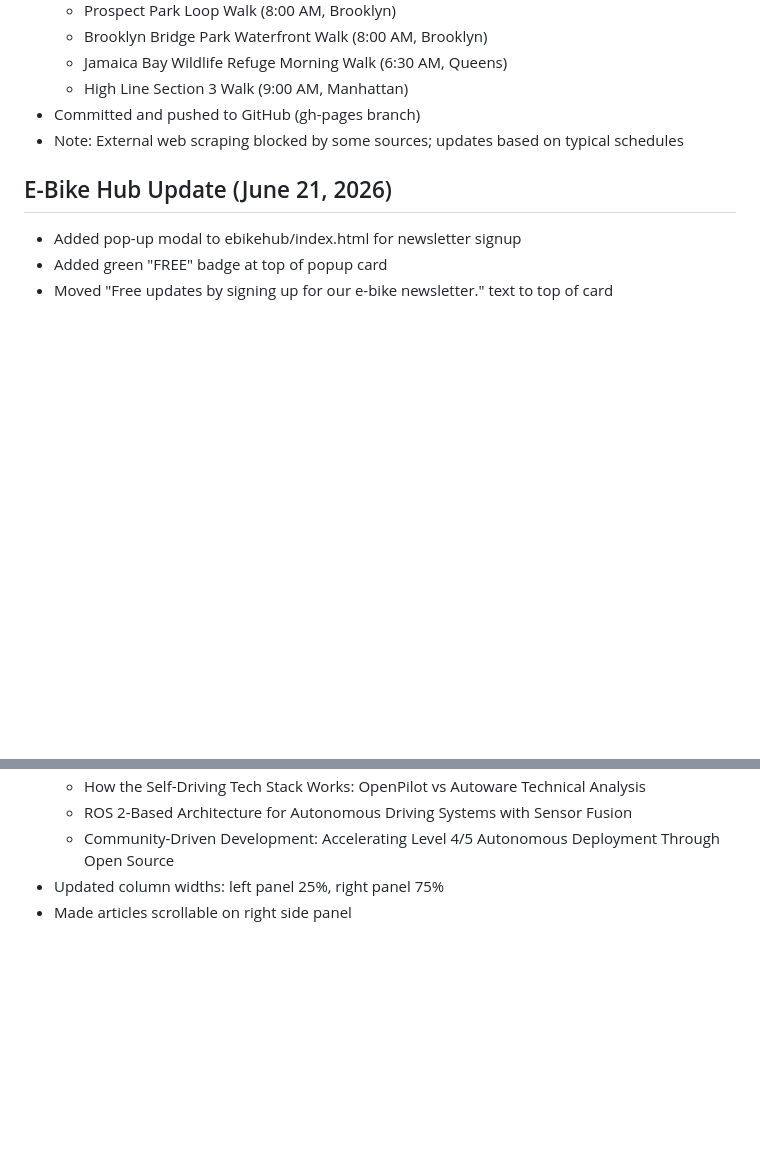
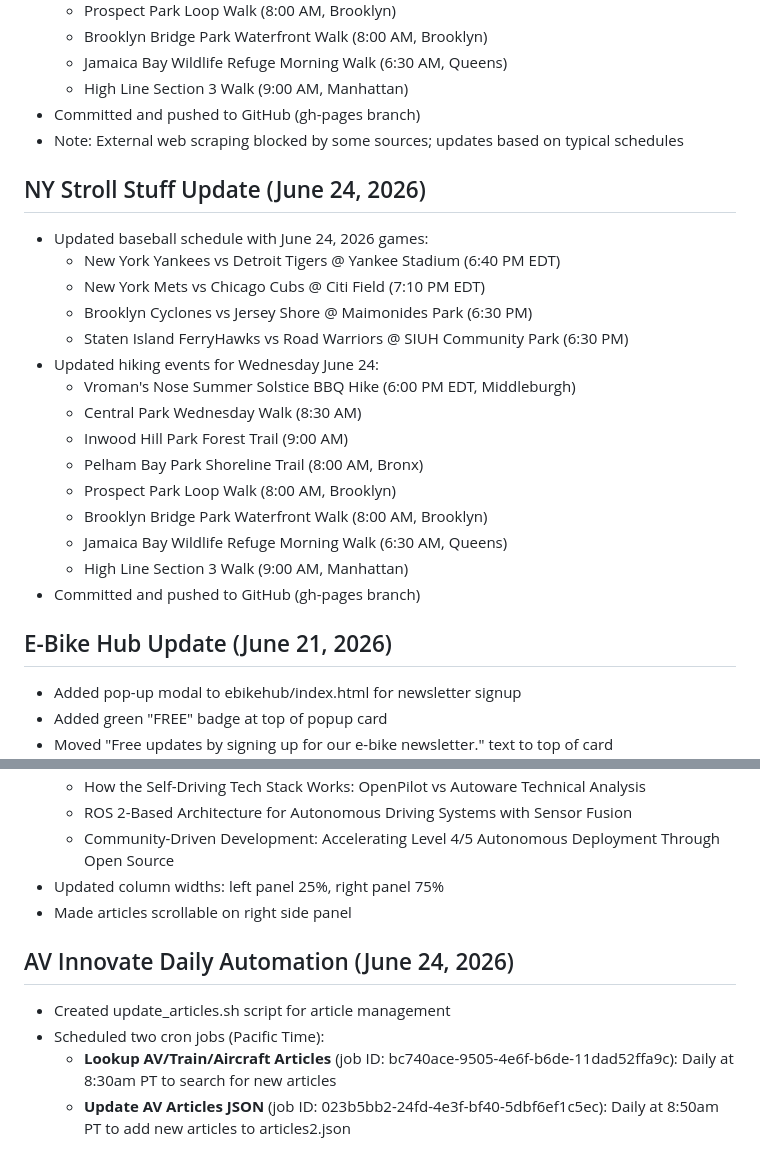
Before and after one commit to upsideprompts/upsideprompts.github.io, a Markdown page: MEMORY.md, 2 parts joined by grey strips. GitHub-like rendering; blank space fills up the shorter version.

Commit message:
Update MEMORY.md with June 24 NY Stroll Stuff details

```diff
--- a/MEMORY.md
+++ b/MEMORY.md
@@ -52,6 +52,23 @@
 - Committed and pushed to GitHub (gh-pages branch)
 - Note: External web scraping blocked by some sources; updates based on typical schedules
 
+## NY Stroll Stuff Update (June 24, 2026)
+- Updated baseball schedule with June 24, 2026 games:
+  - New York Yankees vs Detroit Tigers @ Yankee Stadium (6:40 PM EDT)
+  - New York Mets vs Chicago Cubs @ Citi Field (7:10 PM EDT)
+  - Brooklyn Cyclones vs Jersey Shore @ Maimonides Park (6:30 PM)
+  - Staten Island FerryHawks vs Road Warriors @ SIUH Community Park (6:30 PM)
+- Updated hiking events for Wednesday June 24:
+  - Vroman's Nose Summer Solstice BBQ Hike (6:00 PM EDT, Middleburgh)
+  - Central Park Wednesday Walk (8:30 AM)
+  - Inwood Hill Park Forest Trail (9:00 AM)
+  - Pelham Bay Park Shoreline Trail (8:00 AM, Bronx)
+  - Prospect Park Loop Walk (8:00 AM, Brooklyn)
+  - Brooklyn Bridge Park Waterfront Walk (8:00 AM, Brooklyn)
+  - Jamaica Bay Wildlife Refuge Morning Walk (6:30 AM, Queens)
+  - High Line Section 3 Walk (9:00 AM, Manhattan)
+- Committed and pushed to GitHub (gh-pages branch)
+
 ## E-Bike Hub Update (June 21, 2026)
 - Added pop-up modal to ebikehub/index.html for newsletter signup
 - Added green "FREE" badge at top of popup card
@@ -73,3 +90,9 @@
   - Community-Driven Development: Accelerating Level 4/5 Autonomous Deployment Through Open Source
 - Updated column widths: left panel 25%, right panel 75%
 - Made articles scrollable on right side panel
+
+## AV Innovate Daily Automation (June 24, 2026)
+- Created update_articles.sh script for article management
+- Scheduled two cron jobs (Pacific Time):
+  - **Lookup AV/Train/Aircraft Articles** (job ID: bc740ace-9505-4e6f-b6de-11dad52ffa9c): Daily at 8:30am PT to search for new articles
+  - **Update AV Articles JSON** (job ID: 023b5bb2-24fd-4e3f-bf40-5dbf6ef1c5ec): Daily at 8:50am PT to add new articles to articles2.json
```
